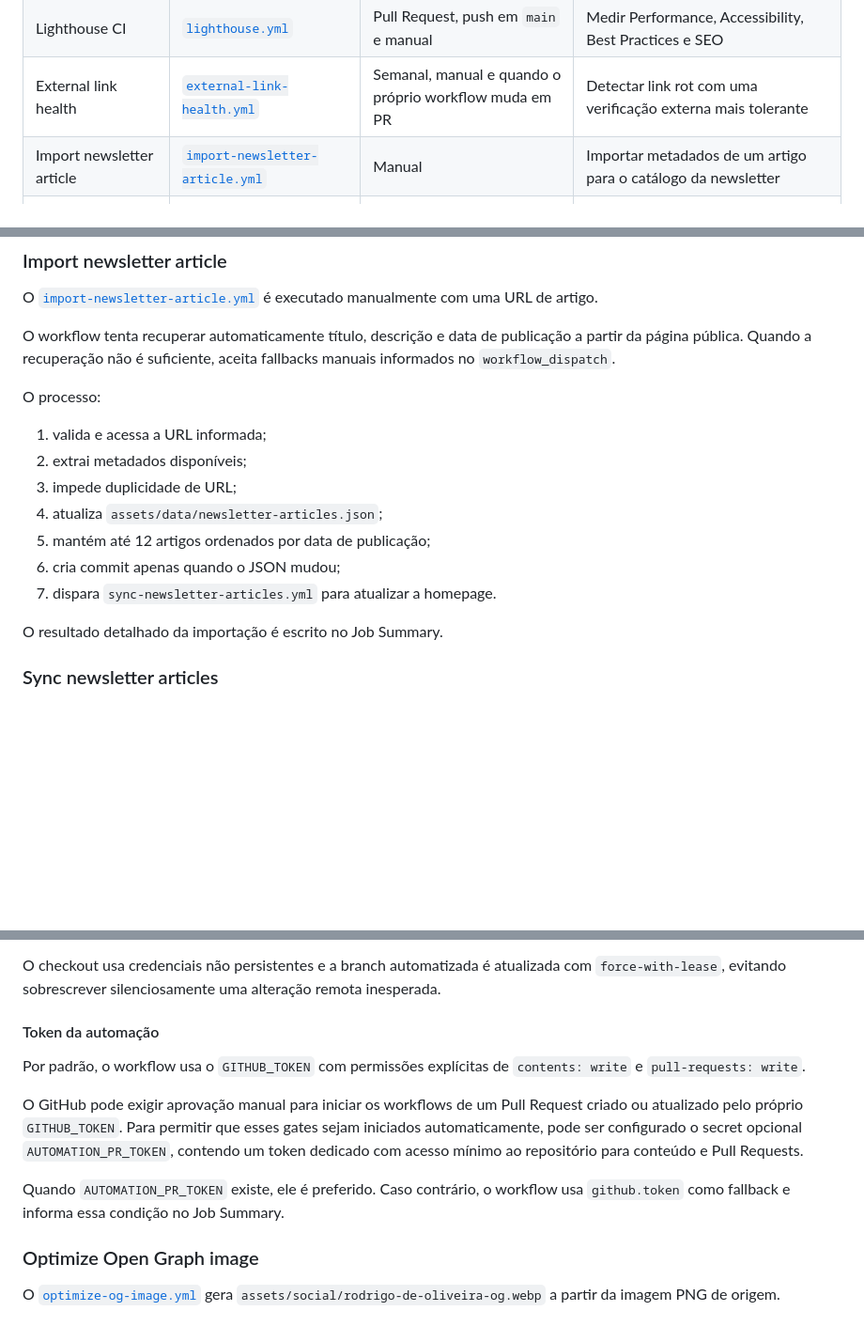
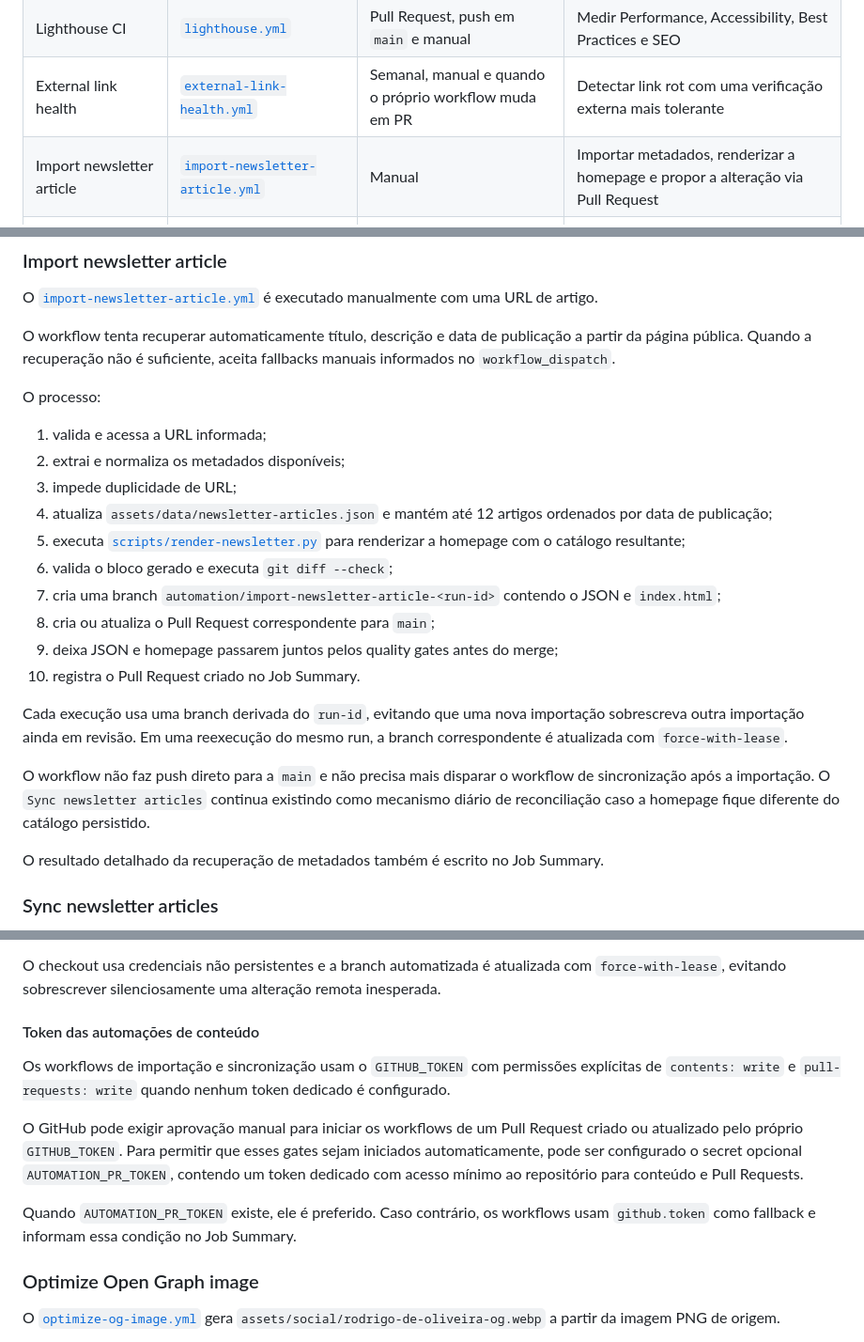
Before and after one commit to rodri-oliveira-dev/rodri-oliveira-dev.github.io, a Markdown page: .github/README.md, 3 parts joined by grey strips. Shown at 94% size. GitHub-like rendering; blank space fills up the shorter version.

Commit message:
docs: document pull request based newsletter import

```diff
--- a/.github/README.md
+++ b/.github/README.md
@@ -13,7 +13,7 @@ A estratégia é manter o site estático simples, mas protegido por verificaçõ
 | GitHub Actions security | [`actions-security.yml`](workflows/actions-security.yml) | Pull Request, push em `main` e manual | Auditar a segurança da automação com zizmor |
 | Lighthouse CI | [`lighthouse.yml`](workflows/lighthouse.yml) | Pull Request, push em `main` e manual | Medir Performance, Accessibility, Best Practices e SEO |
 | External link health | [`external-link-health.yml`](workflows/external-link-health.yml) | Semanal, manual e quando o próprio workflow muda em PR | Detectar link rot com uma verificação externa mais tolerante |
-| Import newsletter article | [`import-newsletter-article.yml`](workflows/import-newsletter-article.yml) | Manual | Importar metadados de um artigo para o catálogo da newsletter |
+| Import newsletter article | [`import-newsletter-article.yml`](workflows/import-newsletter-article.yml) | Manual | Importar metadados, renderizar a homepage e propor a alteração via Pull Request |
 | Sync newsletter articles | [`sync-newsletter-articles.yml`](workflows/sync-newsletter-articles.yml) | Diário e manual | Renderizar os artigos mais recentes e propor a atualização via Pull Request |
 | Optimize Open Graph image | [`optimize-og-image.yml`](workflows/optimize-og-image.yml) | Push específico em `main` e manual | Gerar e validar a versão WebP da imagem Open Graph |
 
@@ -114,14 +114,21 @@ O workflow tenta recuperar automaticamente título, descrição e data de public
 O processo:
 
 1. valida e acessa a URL informada;
-2. extrai metadados disponíveis;
+2. extrai e normaliza os metadados disponíveis;
 3. impede duplicidade de URL;
-4. atualiza `assets/data/newsletter-articles.json`;
-5. mantém até 12 artigos ordenados por data de publicação;
-6. cria commit apenas quando o JSON mudou;
-7. dispara `sync-newsletter-articles.yml` para atualizar a homepage.
+4. atualiza `assets/data/newsletter-articles.json` e mantém até 12 artigos ordenados por data de publicação;
+5. executa [`scripts/render-newsletter.py`](scripts/render-newsletter.py) para renderizar a homepage com o catálogo resultante;
+6. valida o bloco gerado e executa `git diff --check`;
+7. cria uma branch `automation/import-newsletter-article-<run-id>` contendo o JSON e `index.html`;
+8. cria ou atualiza o Pull Request correspondente para `main`;
+9. deixa JSON e homepage passarem juntos pelos quality gates antes do merge;
+10. registra o Pull Request criado no Job Summary.
 
-O resultado detalhado da importação é escrito no Job Summary.
+Cada execução usa uma branch derivada do `run-id`, evitando que uma nova importação sobrescreva outra importação ainda em revisão. Em uma reexecução do mesmo run, a branch correspondente é atualizada com `force-with-lease`.
+
+O workflow não faz push direto para a `main` e não precisa mais disparar o workflow de sincronização após a importação. O `Sync newsletter articles` continua existindo como mecanismo diário de reconciliação caso a homepage fique diferente do catálogo persistido.
+
+O resultado detalhado da recuperação de metadados também é escrito no Job Summary.
 
 ### Sync newsletter articles
 
@@ -139,13 +146,13 @@ Quando `index.html` não muda, a execução termina sem criar commit ou Pull Req
 
 O checkout usa credenciais não persistentes e a branch automatizada é atualizada com `force-with-lease`, evitando sobrescrever silenciosamente uma alteração remota inesperada.
 
-#### Token da automação
+#### Token das automações de conteúdo
 
-Por padrão, o workflow usa o `GITHUB_TOKEN` com permissões explícitas de `contents: write` e `pull-requests: write`.
+Os workflows de importação e sincronização usam o `GITHUB_TOKEN` com permissões explícitas de `contents: write` e `pull-requests: write` quando nenhum token dedicado é configurado.
 
 O GitHub pode exigir aprovação manual para iniciar os workflows de um Pull Request criado ou atualizado pelo próprio `GITHUB_TOKEN`. Para permitir que esses gates sejam iniciados automaticamente, pode ser configurado o secret opcional `AUTOMATION_PR_TOKEN`, contendo um token dedicado com acesso mínimo ao repositório para conteúdo e Pull Requests.
 
-Quando `AUTOMATION_PR_TOKEN` existe, ele é preferido. Caso contrário, o workflow usa `github.token` como fallback e informa essa condição no Job Summary.
+Quando `AUTOMATION_PR_TOKEN` existe, ele é preferido. Caso contrário, os workflows usam `github.token` como fallback e informam essa condição no Job Summary.
 
 ### Optimize Open Graph image
 
```
